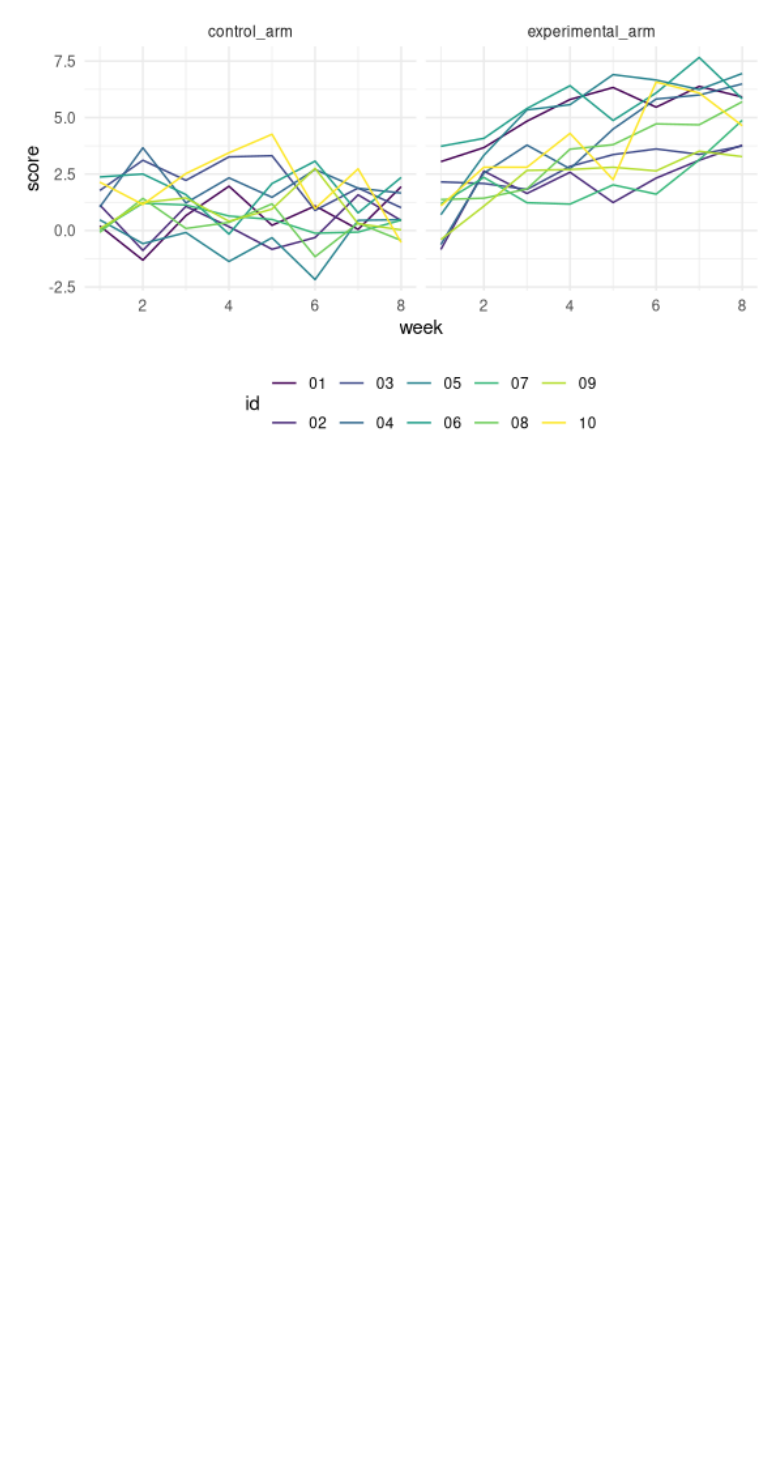
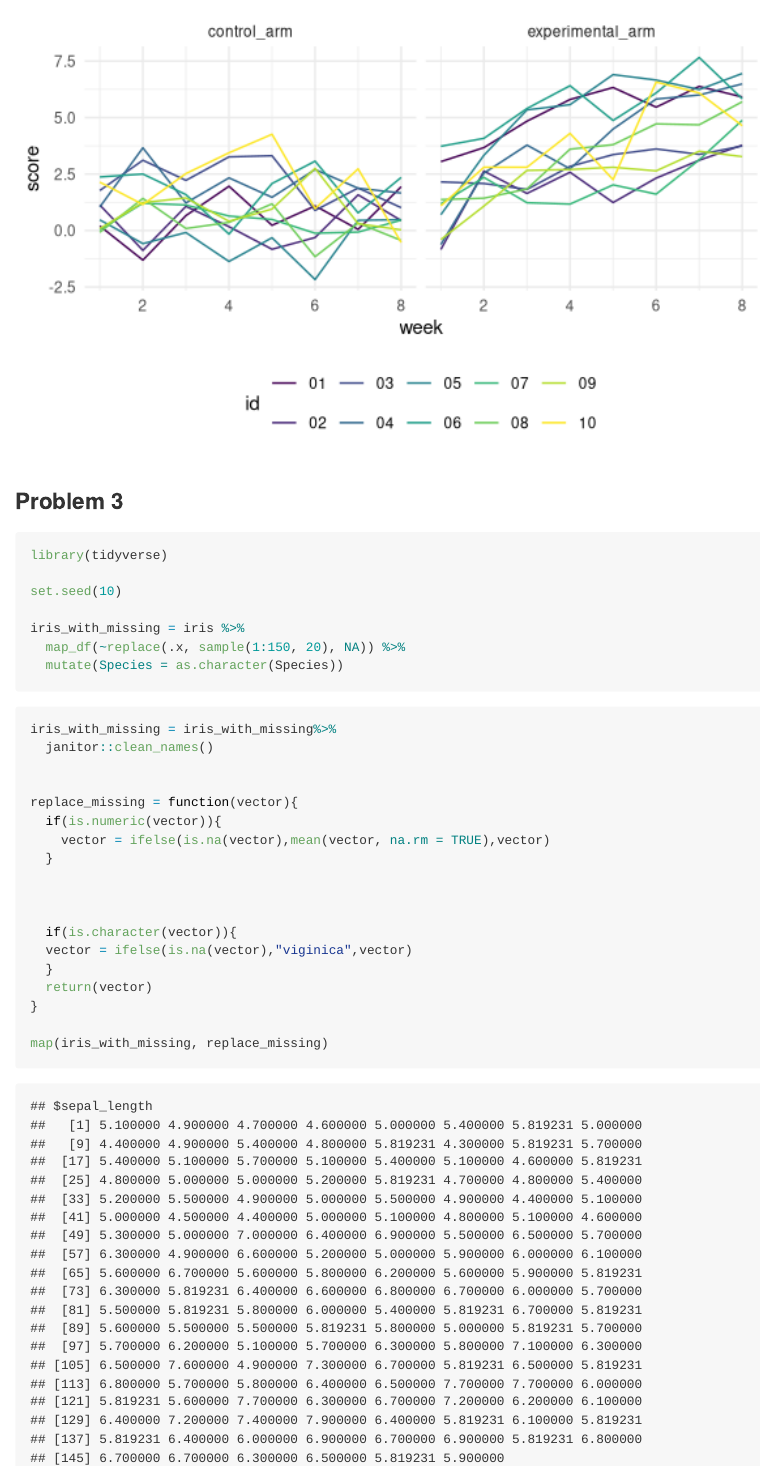
Before and after one commit to Yunlin-Zhou/p8105_hw5_yz4184, an R Markdown document (p8105_hw5_yz4184.Rmd): the page in a window 1100 px wide, from 4130 px down. Rendered offline with R 4.5, knitr and Pandoc, with nearby package versions; column names are cleaned by a stand-in for the janitor package.

Commit message:
problem 3

````diff
--- a/p8105_hw5_yz4184.Rmd
+++ b/p8105_hw5_yz4184.Rmd
@@ -69,3 +69,39 @@ ggplot(arms_df2, aes(x = week, y = score, color = id)) +
   facet_grid(. ~ type)
 
 ```
+
+
+
+### Problem 3
+
+```{r}
+library(tidyverse)
+
+set.seed(10)
+
+iris_with_missing = iris %>%
+  map_df(~replace(.x, sample(1:150, 20), NA)) %>%
+  mutate(Species = as.character(Species))
+
+```
+
+```{r}
+iris_with_missing = iris_with_missing%>%
+  janitor::clean_names()
+
+
+replace_missing = function(vector){
+  if(is.numeric(vector)){
+    vector = ifelse(is.na(vector),mean(vector, na.rm = TRUE),vector)
+  }
+
+
+
+  if(is.character(vector)){
+  vector = ifelse(is.na(vector),"viginica",vector)
+  }
+  return(vector)
+}
+
+map(iris_with_missing, replace_missing)
+```
````
